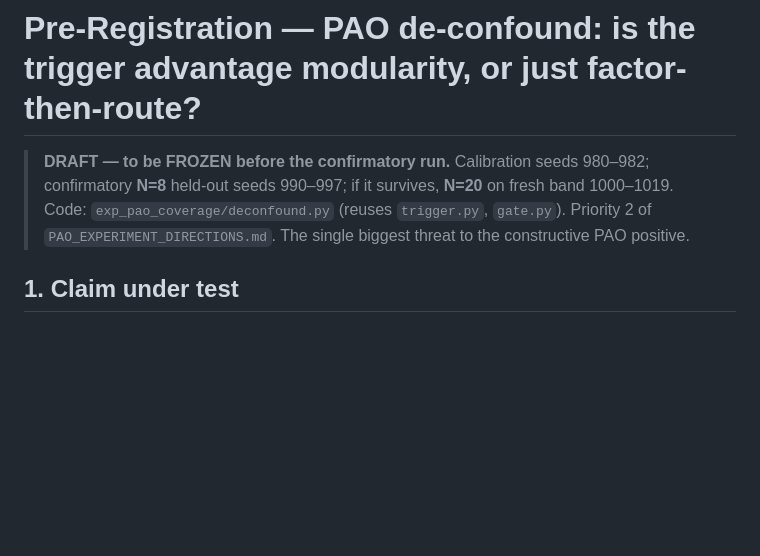
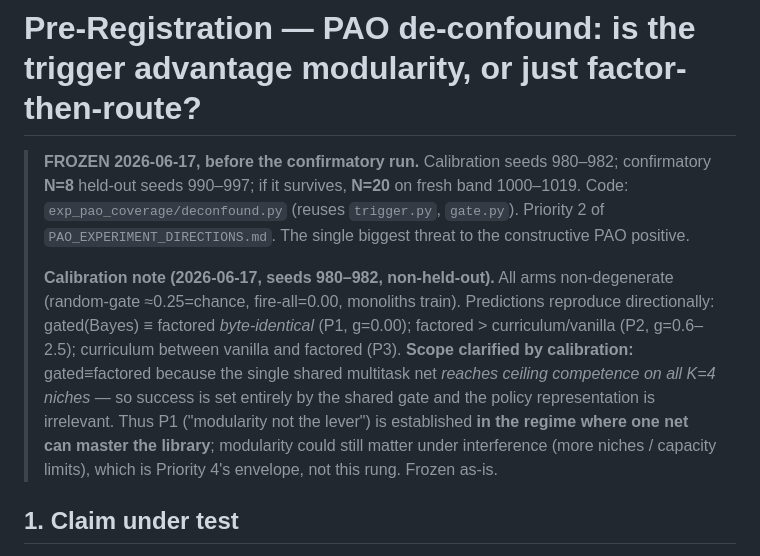
Before and after one commit to felixhuhao/canxian-pao, a Markdown page: PREREG_PAO_DECONFOUND.md, the part around the change. Drawn GitHub-style; blank space fills up the shorter version.

Commit message:
Freeze de-confound prereg (calibration confirms arms; scope note added)

```diff
--- a/PREREG_PAO_DECONFOUND.md
+++ b/PREREG_PAO_DECONFOUND.md
@@ -1,9 +1,18 @@
 # Pre-Registration — PAO de-confound: is the trigger advantage modularity, or just factor-then-route?
 
-> **DRAFT — to be FROZEN before the confirmatory run.** Calibration seeds 980–982; confirmatory **N=8**
+> **FROZEN 2026-06-17, before the confirmatory run.** Calibration seeds 980–982; confirmatory **N=8**
 > held-out seeds 990–997; if it survives, **N=20** on fresh band 1000–1019. Code:
 > `exp_pao_coverage/deconfound.py` (reuses `trigger.py`, `gate.py`). Priority 2 of
 > `PAO_EXPERIMENT_DIRECTIONS.md`. The single biggest threat to the constructive PAO positive.
+>
+> **Calibration note (2026-06-17, seeds 980–982, non-held-out).** All arms non-degenerate (random-gate
+> ≈0.25=chance, fire-all=0.00, monoliths train). Predictions reproduce directionally: gated(Bayes) ≡ factored
+> *byte-identical* (P1, g=0.00); factored > curriculum/vanilla (P2, g=0.6–2.5); curriculum between vanilla and
+> factored (P3). **Scope clarified by calibration:** gated≡factored because the single shared multitask net
+> *reaches ceiling competence on all K=4 niches* — so success is set entirely by the shared gate and the
+> policy representation is irrelevant. Thus P1 ("modularity not the lever") is established **in the regime
+> where one net can master the library**; modularity could still matter under interference (more niches /
+> capacity limits), which is Priority 4's envelope, not this rung. Frozen as-is.
 
 ## 1. Claim under test
 The trigger/gate experiments showed a gated skill library beats an end-to-end monolith under partial
```
